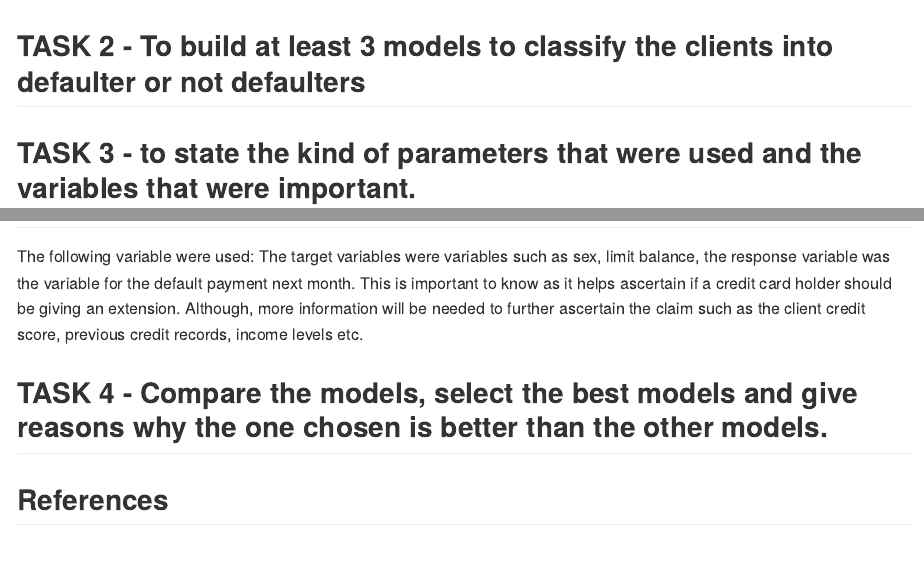
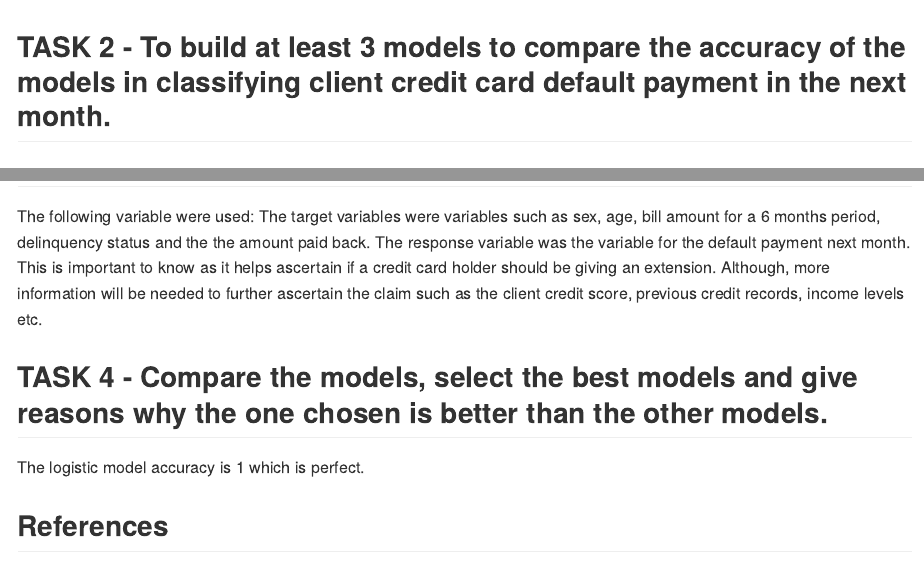
Before and after one commit to analitica-bit/predict_default_clients_credit_card, an R Markdown document (Predicting_client_credit card.Rmd): the page in a window 1100 px wide, from 12730 px down before the commit and from 8540 px down after it, so that both start at the same text, and a second part further down, joined at a grey line. Rendered offline with R 4.5, knitr and Pandoc, with nearby package versions; some code elsewhere in the file could not run offline; long lines of code are wrapped.

Commit message:
an update in objective

````diff
--- a/Predicting_client_credit card.Rmd
+++ b/Predicting_client_credit card.Rmd
@@ -208,6 +208,7 @@ var_data <- credit3 %>%
 str(var_data)
 ```
 
+## TASK 2 - To build at least 3 models to compare the accuracy of the models in classifying client credit card default payment in the next month.
 
 ### Preparing the data for Machine learning.
 ```{r prep}
@@ -301,16 +302,12 @@ accuracy_knn = sum(diag(table_mat)) / sum(table_mat)
 ```
 
 
-## TASK 2 - To build at least 3 models to classify the clients into defaulter or not defaulters
-
-
-
 ## TASK 3 - to state the kind of parameters that were used and the variables that were important.
-The following variable were used: The target variables were variables such as sex, limit balance,
-the response variable was the variable for the default payment next month. This is important to know as it helps ascertain if a credit card holder should be giving an extension. Although, more information will be needed to further ascertain the claim such as the client credit score, previous credit records, income levels etc.
-
+The following variable were used: The target variables were variables such as sex, age, bill amount for a 6 months period, delinquency status and the the amount paid back.
+The response variable was the variable for the default payment next month. This is important to know as it helps ascertain if a credit card holder should be giving an extension. Although, more information will be needed to further ascertain the claim such as the client credit score, previous credit records, income levels etc.
 
 ## TASK 4 - Compare the models, select the best models and give reasons why the one chosen is better than the other models.
+The logistic model accuracy is 1 which is perfect.
 
 ## References
 DATA SOURCE: https://archive.ics.uci.edu/ml/datasets/default+of+credit+card+clients
````
Also changed, not shown: Predicting_client_credit card.Rmd (2 more changed lines).
